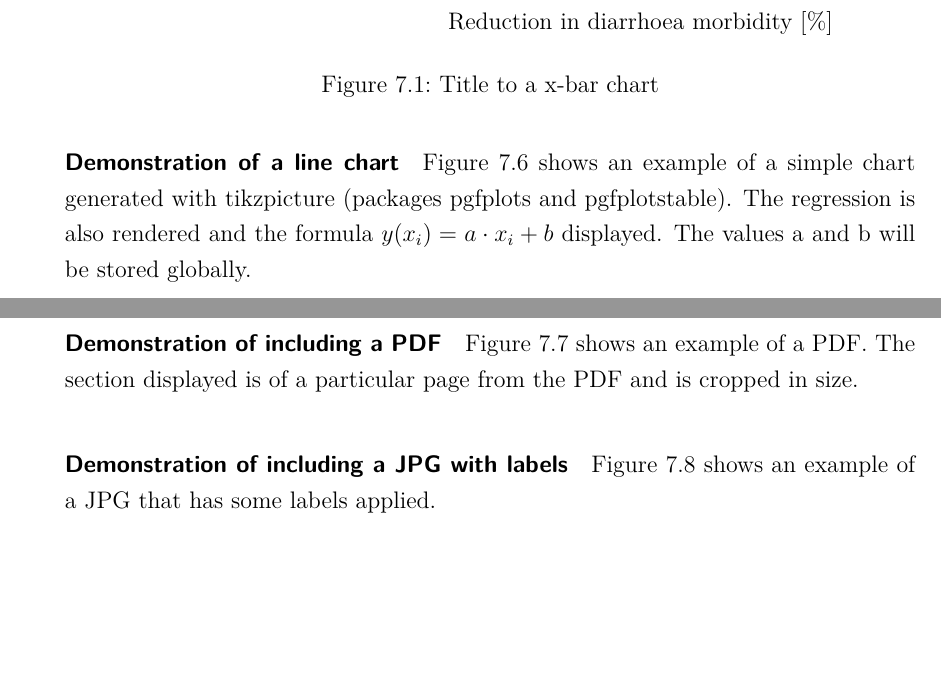
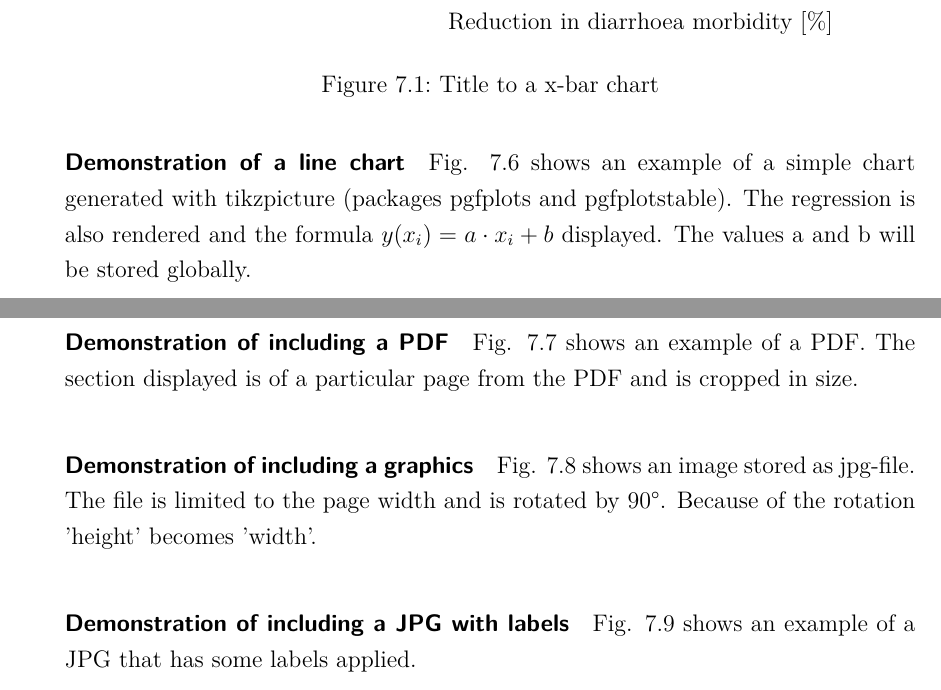
Before and after one commit to NDUWRDC/NDU-Thesis-Template, a LaTeX thesis (Thesis.tex, which reads 600-Appendices/Examples/examples.tex): two parts of page 24 of 32 before the commit and two parts of page 24 of 33 after it, joined at a grey line, cut so that both start at the same text, the shorter picture padded with empty space. The pictures show the PDF file Thesis.pdf that the author committed with the source.

Commit message:
Figure -> Fig. Formula -> Equation. \ref -> \eqref

```diff
--- a/600-Appendices/Examples/examples.tex
+++ b/600-Appendices/Examples/examples.tex
@@ -19,7 +19,7 @@ With the second usage of an abbreviation, the abbreviated term itself is not sho
 \gls{utc} is still 3 hours behind \gls{adt}.\\
 
 \paragraph{Demonstration of a horizontal bar chart}
-Figure \ref{fig:XBarChart} shows an example of a horizontal bar chart generated with tikzpicture (pgfplots package).
+Fig. \ref{fig:XBarChart} shows an example of a horizontal bar chart generated with tikzpicture (pgfplots package).
 
 \begin{figure}[!h]
 	\centering
@@ -51,7 +51,7 @@ Figure \ref{fig:XBarChart} shows an example of a horizontal bar chart generated
 \end{figure}
 
 \paragraph{Demonstration of a vertical bar chart}
-Figure \ref{fig:YBarChart} shows an example of a vertical bar chart generated with tikzpicture (pgfplots package).
+Fig. \ref{fig:YBarChart} shows an example of a vertical bar chart generated with tikzpicture (pgfplots package).
 
 
 \begin{figure}
@@ -85,7 +85,7 @@ Figure \ref{fig:YBarChart} shows an example of a vertical bar chart generated wi
 \end{figure}
 
 \paragraph{Demonstration of a stacked bar chart}
-Figure \ref{fig:StackedBarChart} shows an example of a stacked bar chart generated with tikzpicture (pgfplots package).
+Fig. \ref{fig:StackedBarChart} shows an example of a stacked bar chart generated with tikzpicture (pgfplots package).
 
 \begin{figure}
 	\centering
@@ -108,7 +108,7 @@ Figure \ref{fig:StackedBarChart} shows an example of a stacked bar chart generat
 \end{figure}
 
 \paragraph{Demonstration of a clustered bar chart}
-Figure \ref{fig:ClusteredBarChart} shows an example of a clustered bar chart generated with tikzpicture (pgfplots package).
+Fig. \ref{fig:ClusteredBarChart} shows an example of a clustered bar chart generated with tikzpicture (pgfplots package).
 
 \begin{figure}
 	\centering
@@ -138,7 +138,7 @@ Figure \ref{fig:ClusteredBarChart} shows an example of a clustered bar chart gen
 \end{figure}
 
 \paragraph{Demonstration of a pie chart}
-Figure \ref{fig:PieChart} shows an example of a pie chart generated with tikzpicture (pgf-pie package).
+Fig. \ref{fig:PieChart} shows an example of a pie chart generated with tikzpicture (pgf-pie package).
 
 \begin{figure}
 	\centering
@@ -154,7 +154,7 @@ Figure \ref{fig:PieChart} shows an example of a pie chart generated with tikzpic
 \end{figure}
 
 \paragraph{Demonstration of a line chart}
-Figure \ref{fig:LineChart} shows an example of a simple chart generated with tikzpicture (packages pgfplots and pgfplotstable).
+Fig. \ref{fig:LineChart} shows an example of a simple chart generated with tikzpicture (packages pgfplots and pgfplotstable).
 The regression is also rendered and the formula $ y(x_i) = a \cdot x_i + b$ displayed. The values a and b will be stored globally.
 
 \begin{figure}
@@ -220,35 +220,45 @@ A help to generate LaTeX tables can be found at \url{https://www.tablesgenerator
 		\caption{\label{tbl:ModuleWeight}Module CIV4202 Final Year Report - Assessment}
 		\begin{tabular}{llc}
 			\hline \\
-			Category                   & Chapter or Feature               & Weight \\
+			Category					& Chapter or Feature				& Weight \\
 			\\
 			\hline \\
-			Engineering Content (60\%) & Introduction and Objectives      & 10\%   \\
-			& Problem definition               & 5\%    \\
-			& Literature review                & 5\%    \\
-			& Methods                          & 15\%   \\
-			& Results and Discussion           & 15\%   \\
-			& Conclusions and recommendations  & 10\%   \\
-			Language (25\%)            & Grammar and spelling             & 15\%   \\
-			& Sentence structure               & 10\%   \\
-			References (15\%)          & Use of references                & 10\%   \\
-			& Quality and format of references & 5\%    \\
+			Engineering Content (60\%)	& Introduction and Objectives		& 10\%   \\
+										& Problem definition				& 5\%    \\
+										& Literature review					& 5\%    \\
+										& Methods							& 15\%   \\
+										& Results and Discussion			& 15\%   \\
+										& Conclusions and recommendations	& 10\%   \\
+			Language (25\%)				& Grammar and spelling				& 15\%   \\
+										& Sentence structure				& 10\%   \\
+			References (15\%)			& Use of references					& 10\%   \\
+										& Quality and format of references	& 5\%    \\
 			\hline \\
 		\end{tabular}
 	\end{center}
 \end{table}
 
 \paragraph{Demonstration of including a PDF}
-Figure \ref{fig:GF543kv} shows an example of a PDF. The section displayed is of a particular page from the PDF and is cropped in size.
+Fig. \ref{fig:GF543kv} shows an example of a PDF. The section displayed is of a particular page from the PDF and is cropped in size.
 \begin{figure}
 	\centering
-	\includegraphics[width=0.9\textwidth,page=6, trim = 25mm 172mm 25mm 45mm, clip]{600-Appendices/Examples/Datasheet_GF_543}
+	\includegraphics[height=0.7\textwidth,page=6, trim = 25mm 172mm 25mm 45mm, clip]{600-Appendices/Examples/Datasheet_GF_543}
 	\caption{GF ball valve 543 kv-characteristic}
 	\label{fig:GF543kv}
 \end{figure}
 
+\paragraph{Demonstration of including a graphics}
+Fig. \ref{fig:ndulogo} shows an image stored as jpg-file. The file is limited to the page width and is rotated by 90\textdegree. Because of the rotation 'height' becomes 'width'.
+
+\begin{figure}
+	\centering
+	\includegraphics[height=1\textwidth, angle=90]{600-Appendices/Examples/Thermometer.jpg}
+	\caption{Thermometers showing different temperature readings.}
+	\label{fig:ndulogo}
+\end{figure}
+
 \paragraph{Demonstration of including a JPG with labels}
-Figure \ref{fig:HeatExchanger} shows an example of a JPG that has some labels applied.
+Fig. \ref{fig:HeatExchanger} shows an example of a JPG that has some labels applied.
 
 \begin{figure}
 	\centering
```
Also changed, not shown: Thesis.pdf, 600-Appendices/Examples/examples.tex (8 more changed lines).
